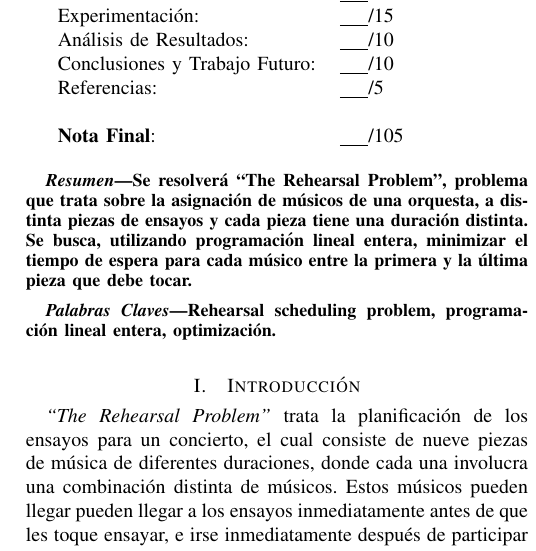
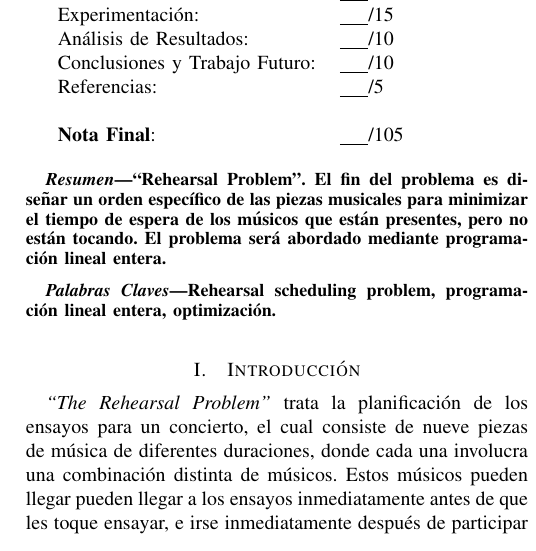
Before and after one commit to gemoya/proyecto-io, a LaTeX paper (informe/plantilla/proyecto.tex): part of one column of page 1 of 4, cut so that both start at the same text. Compiled offline with LaTeX, dvips and Ghostscript.

Commit message:
se arreglo resumen

```diff
--- a/informe/plantilla/proyecto.tex
+++ b/informe/plantilla/proyecto.tex
@@ -51,7 +51,7 @@ Referencias: & \underline{\hspace{0.5cm}}/5 \\
 \end{tabular}
 
 \begin{abstract}
-\boldmath Se resolverá ``The Rehearsal Problem'', problema que trata sobre la asignación de músicos de una orquesta, a distinta piezas de ensayos y cada pieza tiene una duración distinta. Se busca, utilizando programación lineal entera, minimizar el tiempo de espera para cada músico entre la primera y la última pieza que debe tocar.
+\boldmath ``Rehearsal Problem''. El fin del problema es diseñar un orden específico de las piezas musicales para minimizar el tiempo de espera de los músicos que están presentes, pero no están tocando. El problema será abordado mediante programación lineal entera.
 \end{abstract}
 
 \begin{IEEEkeywords}
```
Also changed, not shown: informe/plantilla/proyecto.pdf, 2 other files.
